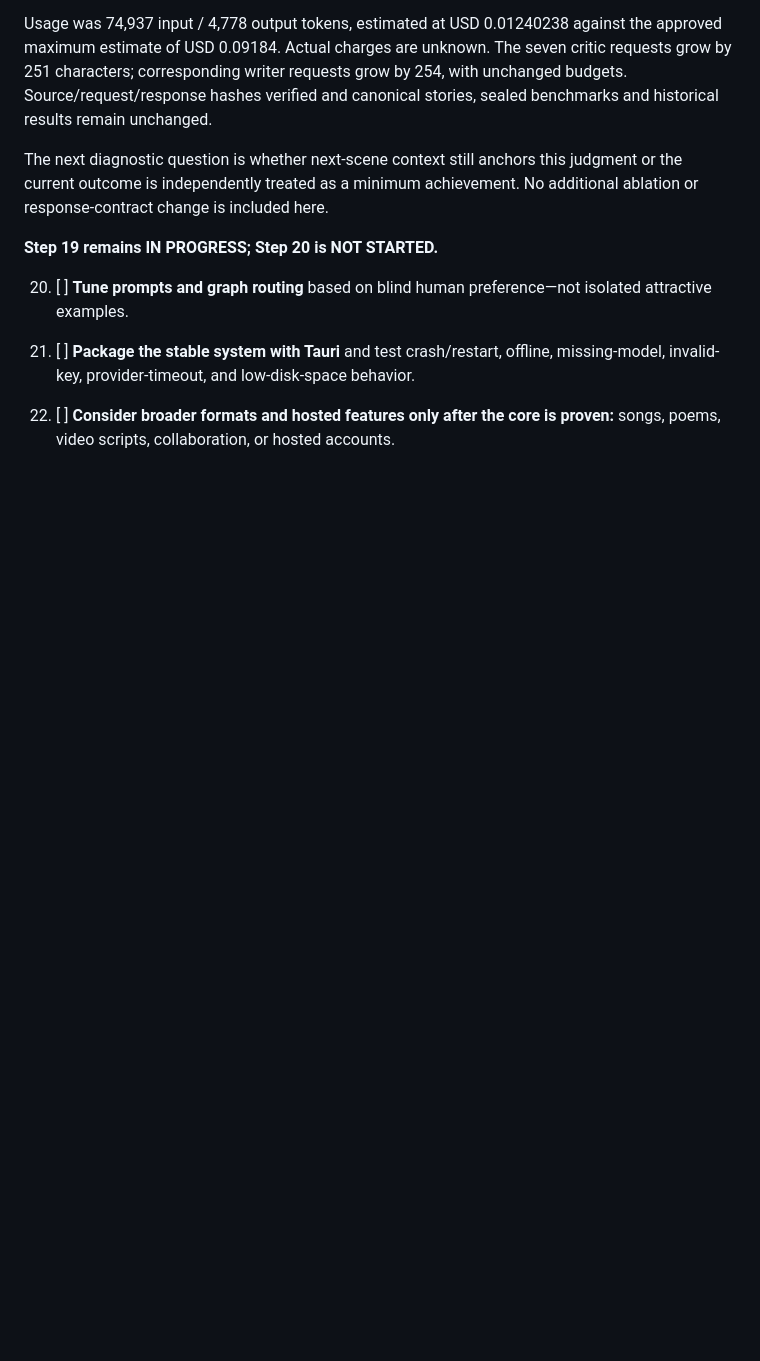
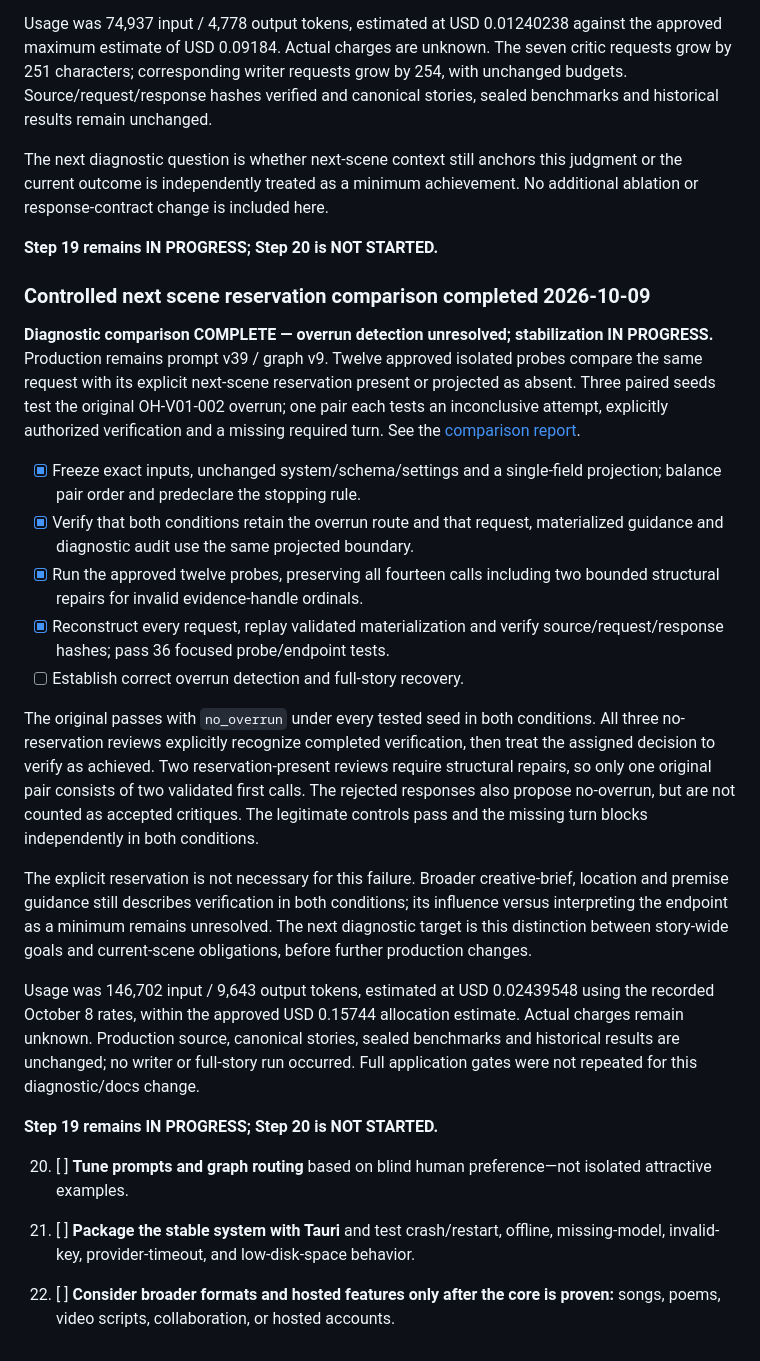
Before and after one commit to sasadjukic/openHollywood, a Markdown page: open_hollywood_bible/step_by_step_implementation.md, the part around the change. Rendered like a GitHub page; blank space fills up the shorter version.

```diff
--- a/open_hollywood_bible/step_by_step_implementation.md
+++ b/open_hollywood_bible/step_by_step_implementation.md
@@ -2113,6 +2113,48 @@ No additional ablation or response-contract change is included here.
 
 **Step 19 remains IN PROGRESS; Step 20 is NOT STARTED.**
 
+### Controlled next scene reservation comparison completed 2026-10-09
+
+**Diagnostic comparison COMPLETE — overrun detection unresolved; stabilization IN PROGRESS.**
+Production remains prompt v39 / graph v9. Twelve approved isolated probes compare
+the same request with its explicit next-scene reservation present or projected
+as absent. Three paired seeds test the original OH-V01-002 overrun; one pair each
+tests an inconclusive attempt, explicitly authorized verification and a missing
+required turn. See the
+[comparison report](../docs/benchmark_reports/reservation-context-comparison-2026-10-09.md).
+
+- [x] Freeze exact inputs, unchanged system/schema/settings and a single-field
+  projection; balance pair order and predeclare the stopping rule.
+- [x] Verify that both conditions retain the overrun route and that request,
+  materialized guidance and diagnostic audit use the same projected boundary.
+- [x] Run the approved twelve probes, preserving all fourteen calls including
+  two bounded structural repairs for invalid evidence-handle ordinals.
+- [x] Reconstruct every request, replay validated materialization and verify
+  source/request/response hashes; pass 36 focused probe/endpoint tests.
+- [ ] Establish correct overrun detection and full-story recovery.
+
+The original passes with `no_overrun` under every tested seed in both conditions.
+All three no-reservation reviews explicitly recognize completed verification,
+then treat the assigned decision to verify as achieved. Two reservation-present
+reviews require structural repairs, so only one original pair consists of two
+validated first calls. The rejected responses also propose no-overrun, but are
+not counted as accepted critiques. The legitimate controls pass and the missing
+turn blocks independently in both conditions.
+
+The explicit reservation is not necessary for this failure. Broader creative-brief,
+location and premise guidance still describes verification in both conditions;
+its influence versus interpreting the endpoint as a minimum remains unresolved.
+The next diagnostic target is this distinction between story-wide goals and
+current-scene obligations, before further production changes.
+
+Usage was 146,702 input / 9,643 output tokens, estimated at USD 0.02439548 using
+the recorded October 8 rates, within the approved USD 0.15744 allocation estimate.
+Actual charges remain unknown. Production source, canonical stories, sealed
+benchmarks and historical results are unchanged; no writer or full-story run
+occurred. Full application gates were not repeated for this diagnostic/docs change.
+
+**Step 19 remains IN PROGRESS; Step 20 is NOT STARTED.**
+
 20. [ ] **Tune prompts and graph routing** based on blind human preference—not isolated attractive examples.
 
 21. [ ] **Package the stable system with Tauri** and test crash/restart, offline, missing-model, invalid-key, provider-timeout, and low-disk-space behavior.
```
Also changed, not shown: README.md (+8 -0 lines), docs/benchmark_reports/reservation-context-comparison-2026-10-09.md (added, +182 -0 lines).
